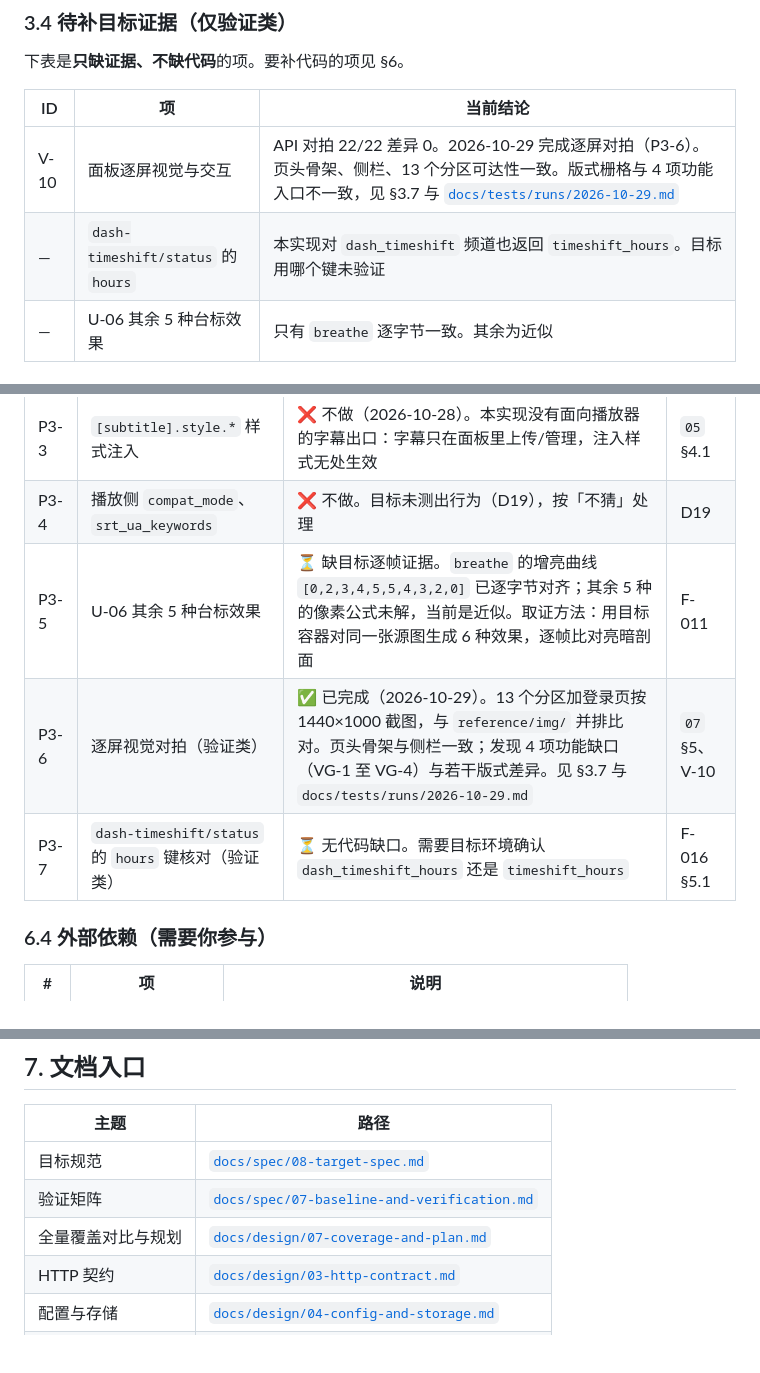
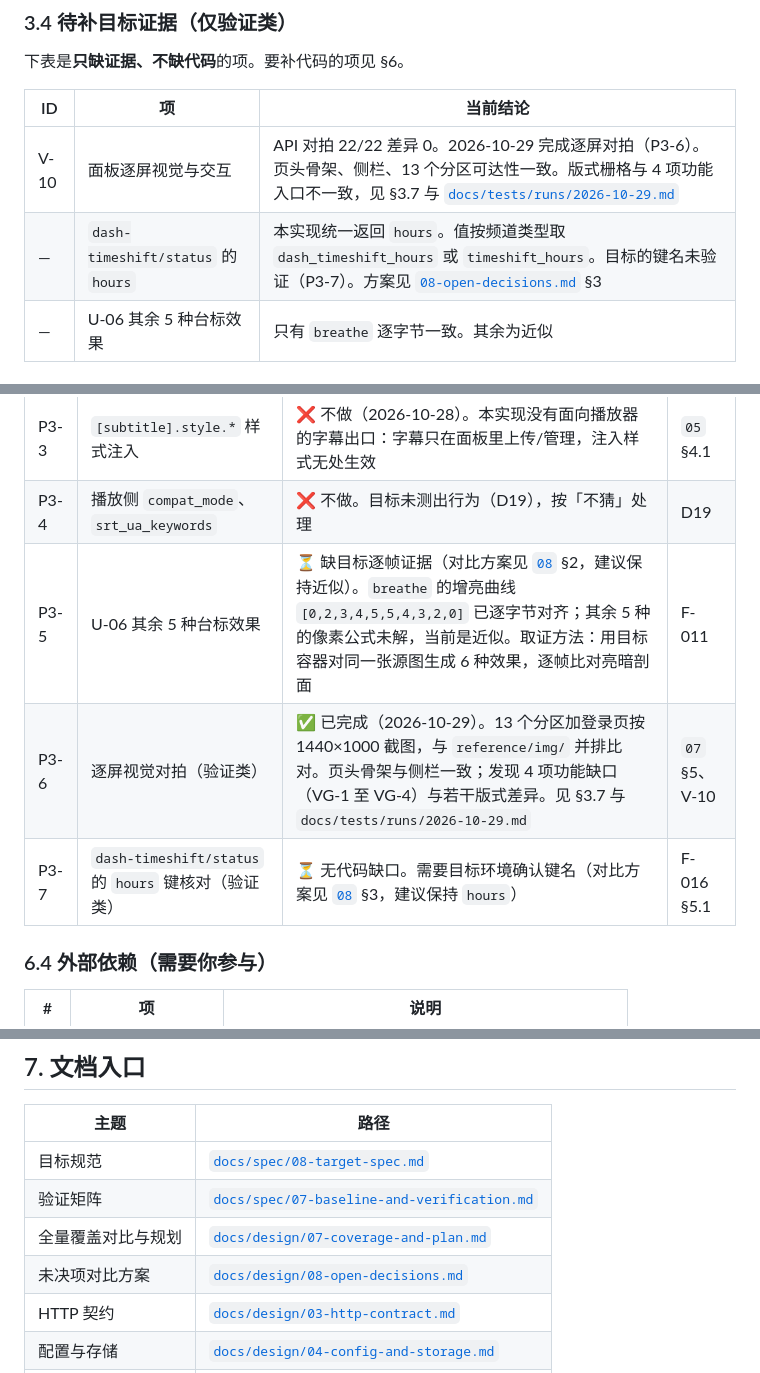
Before and after one commit to HasonHuang/TV-Buddy, a Markdown page: PROGRESS.md, 3 parts joined by grey strips. Drawn GitHub-style; blank space fills up the shorter version.

Commit message:
docs(design): 新增未决项对比方案（P3-5、P3-7）
两项都缺目标证据。给出候选方案、代价与判定方法：
- P3-5 台标动效：建议保持近似。
- P3-7 hours 键名：建议保持现状。

决策记录待项目负责人填写。

```diff
--- a/PROGRESS.md
+++ b/PROGRESS.md
@@ -321,7 +321,7 @@
 | ID | 项 | 当前结论 |
 | --- | --- | --- |
 | V-10 | 面板逐屏视觉与交互 | API 对拍 22/22 差异 0。2026-10-29 完成逐屏对拍（P3-6）。页头骨架、侧栏、13 个分区可达性一致。版式栅格与 4 项功能入口不一致，见 §3.7 与 [`docs/tests/runs/2026-10-29.md`](docs/tests/runs/2026-10-29.md) |
-| — | `dash-timeshift/status` 的 `hours` | 本实现对 `dash_timeshift` 频道也返回 `timeshift_hours`。目标用哪个键未验证 |
+| — | `dash-timeshift/status` 的 `hours` | 本实现统一返回 `hours`。值按频道类型取 `dash_timeshift_hours` 或 `timeshift_hours`。目标的键名未验证（P3-7）。方案见 [`08-open-decisions.md`](docs/design/08-open-decisions.md) §3 |
 | — | U-06 其余 5 种台标效果 | 只有 `breathe` 逐字节一致。其余为近似 |
 
 ### 3.5 面板外观与安装行为（2026-10-29）
@@ -495,9 +495,9 @@ MPD 清单层保持单地址：`channel.url` 不支持多值（F-015 §1.3）。
 | P3-2 | DASH 文字轨出口 | ✅ 定案保留（2026-10-28）。目标在夹具里不写 master，本实现输出 `SUBTITLES` 组：这是超集，播放器不用也不受影响 | F-016 §5.1 |
 | P3-3 | `[subtitle].style.*` 样式注入 | ❌ 不做（2026-10-28）。本实现没有面向播放器的字幕出口：字幕只在面板里上传/管理，注入样式无处生效 | `05` §4.1 |
 | P3-4 | 播放侧 `compat_mode`、`srt_ua_keywords` | ❌ 不做。目标未测出行为（D19），按「不猜」处理 | D19 |
-| P3-5 | U-06 其余 5 种台标效果 | ⏳ 缺目标逐帧证据。`breathe` 的增亮曲线 `[0,2,3,4,5,5,4,3,2,0]` 已逐字节对齐；其余 5 种的像素公式未解，当前是近似。取证方法：用目标容器对同一张源图生成 6 种效果，逐帧比对亮暗剖面 | F-011 |
+| P3-5 | U-06 其余 5 种台标效果 | ⏳ 缺目标逐帧证据（对比方案见 [`08`](docs/design/08-open-decisions.md) §2，建议保持近似）。`breathe` 的增亮曲线 `[0,2,3,4,5,5,4,3,2,0]` 已逐字节对齐；其余 5 种的像素公式未解，当前是近似。取证方法：用目标容器对同一张源图生成 6 种效果，逐帧比对亮暗剖面 | F-011 |
 | P3-6 | 逐屏视觉对拍（验证类） | ✅ 已完成（2026-10-29）。13 个分区加登录页按 1440×1000 截图，与 `reference/img/` 并排比对。页头骨架与侧栏一致；发现 4 项功能缺口（VG-1 至 VG-4）与若干版式差异。见 §3.7 与 `docs/tests/runs/2026-10-29.md` | `07` §5、V-10 |
-| P3-7 | `dash-timeshift/status` 的 `hours` 键核对（验证类） | ⏳ 无代码缺口。需要目标环境确认 `dash_timeshift_hours` 还是 `timeshift_hours` | F-016 §5.1 |
+| P3-7 | `dash-timeshift/status` 的 `hours` 键核对（验证类） | ⏳ 无代码缺口。需要目标环境确认键名（对比方案见 [`08`](docs/design/08-open-decisions.md) §3，建议保持 `hours`） | F-016 §5.1 |
 
 ### 6.4 外部依赖（需要你参与）
 
@@ -527,6 +527,7 @@ MPD 清单层保持单地址：`channel.url` 不支持多值（F-015 §1.3）。
 | 目标规范 | [`docs/spec/08-target-spec.md`](docs/spec/08-target-spec.md) |
 | 验证矩阵 | [`docs/spec/07-baseline-and-verification.md`](docs/spec/07-baseline-and-verification.md) |
 | 全量覆盖对比与规划 | [`docs/design/07-coverage-and-plan.md`](docs/design/07-coverage-and-plan.md) |
+| 未决项对比方案 | [`docs/design/08-open-decisions.md`](docs/design/08-open-decisions.md) |
 | HTTP 契约 | [`docs/design/03-http-contract.md`](docs/design/03-http-contract.md) |
 | 配置与存储 | [`docs/design/04-config-and-storage.md`](docs/design/04-config-and-storage.md) |
 | 低配置优化 | [`docs/design/06-low-spec-optimization.md`](docs/design/06-low-spec-optimization.md) |
```
Also changed, not shown: docs/design/08-open-decisions.md (added, +119 -0 lines).
